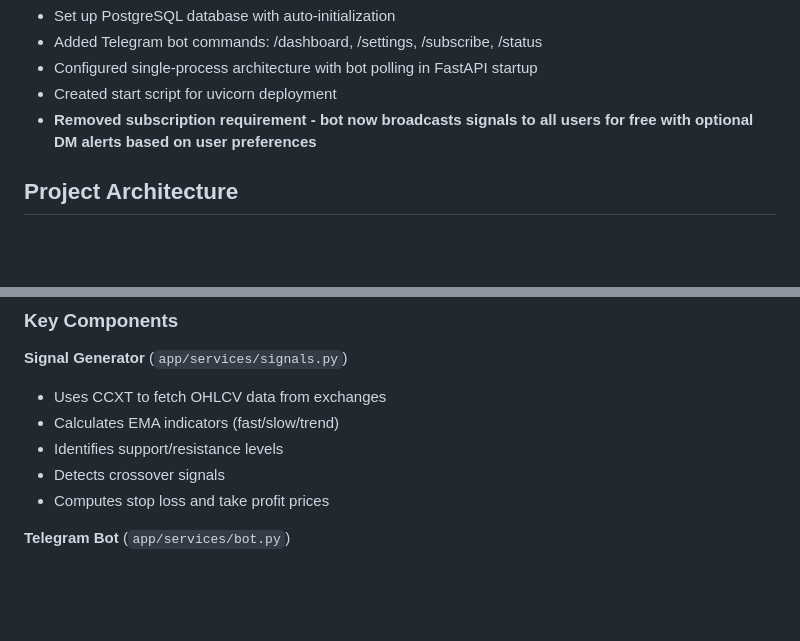
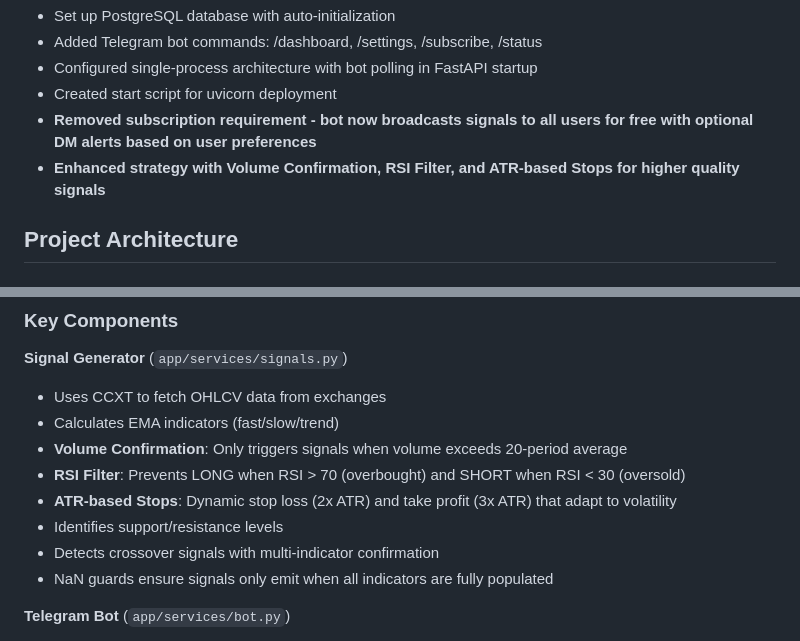
Before and after one commit to calwhel/calsbot, a Markdown page: replit.md, 2 parts joined by grey strips. GitHub-like rendering; blank space fills up the shorter version.

Commit message:
Improve crypto signal generation with enhanced strategy and free broadcasting
Enhance the Telegram bot's signal generation strategy by incorporating Volume Confirmation, RSI Filter, and ATR-based Stops. Remove subscription requirement for broader signal distribution.

Replit-Commit-Author: Agent
Replit-Commit-Session-Id: eefa8679-cae4-4c68-9133-cfcb1b4c93c5
Replit-Commit-Checkpoint-Type: full_checkpoint
Replit-Commit-Screenshot-Url: https://storage.googleapis.com/screenshot-production-us-central1/17201325-775a-4a28-aab3-d2c9cf413651/eefa8679-cae4-4c68-9133-cfcb1b4c93c5/SCQLa0r

```diff
--- a/replit.md
+++ b/replit.md
@@ -22,6 +22,7 @@ A Python-based Telegram bot that generates and broadcasts cryptocurrency perpetu
 - Configured single-process architecture with bot polling in FastAPI startup
 - Created start script for uvicorn deployment
 - **Removed subscription requirement - bot now broadcasts signals to all users for free with optional DM alerts based on user preferences**
+- **Enhanced strategy with Volume Confirmation, RSI Filter, and ATR-based Stops for higher quality signals**
 
 ## Project Architecture
 
@@ -48,9 +49,12 @@ start.sh                   # Startup script
 **Signal Generator** (`app/services/signals.py`)
 - Uses CCXT to fetch OHLCV data from exchanges
 - Calculates EMA indicators (fast/slow/trend)
+- **Volume Confirmation**: Only triggers signals when volume exceeds 20-period average
+- **RSI Filter**: Prevents LONG when RSI > 70 (overbought) and SHORT when RSI < 30 (oversold)
+- **ATR-based Stops**: Dynamic stop loss (2x ATR) and take profit (3x ATR) that adapt to volatility
 - Identifies support/resistance levels
-- Detects crossover signals
-- Computes stop loss and take profit prices
+- Detects crossover signals with multi-indicator confirmation
+- NaN guards ensure signals only emit when all indicators are fully populated
 
 **Telegram Bot** (`app/services/bot.py`)
 - Commands: start, status, subscribe, dashboard, settings
```
